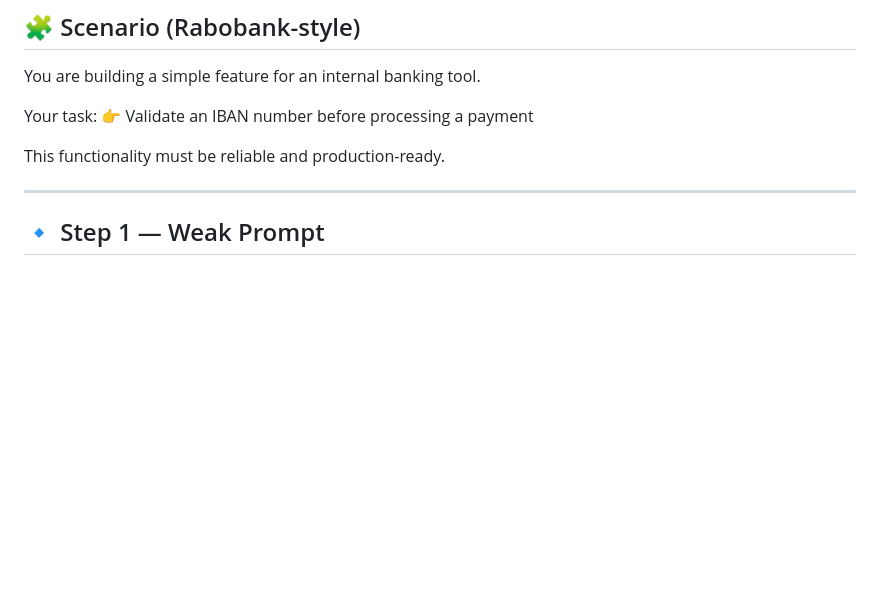
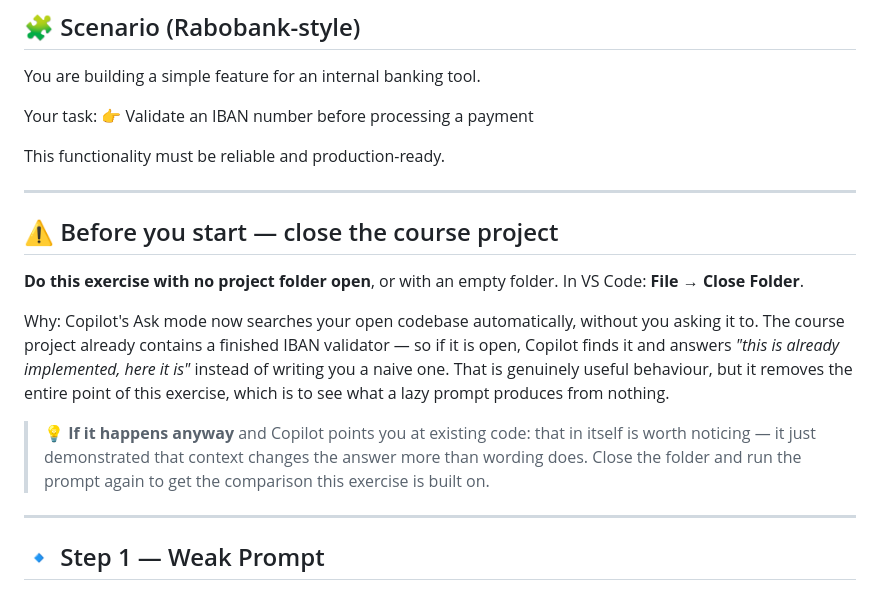
Before and after one commit to debbieoomen-droid/copilot, a Markdown page: exercises/backend/01-weak-vs-strong-prompts.md, the part around the change. Drawn GitHub-style; blank space fills up the shorter version.

```diff
--- a/exercises/backend/01-weak-vs-strong-prompts.md
+++ b/exercises/backend/01-weak-vs-strong-prompts.md
@@ -22,6 +22,23 @@ Your task:
 👉 Validate an IBAN number before processing a payment
 
 This functionality must be reliable and production-ready.
+
+---
+
+## ⚠️ Before you start — close the course project
+
+**Do this exercise with no project folder open**, or with an empty folder. In VS Code:
+**File → Close Folder**.
+
+Why: Copilot's Ask mode now searches your open codebase automatically, without you asking it to.
+The course project already contains a finished IBAN validator — so if it is open, Copilot finds it
+and answers *"this is already implemented, here it is"* instead of writing you a naive one. That is
+genuinely useful behaviour, but it removes the entire point of this exercise, which is to see what
+a lazy prompt produces from nothing.
+
+> 💡 **If it happens anyway** and Copilot points you at existing code: that in itself is worth
+> noticing — it just demonstrated that context changes the answer more than wording does. Close the
+> folder and run the prompt again to get the comparison this exercise is built on.
 
 ---
 
```
Also changed, not shown: exercises/frontend/01-weak-vs-strong-prompts.md (+17 -0 lines).
